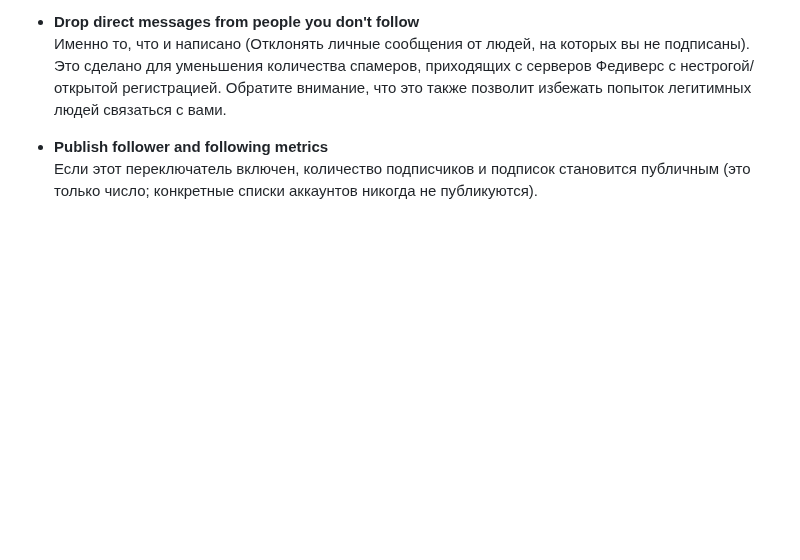
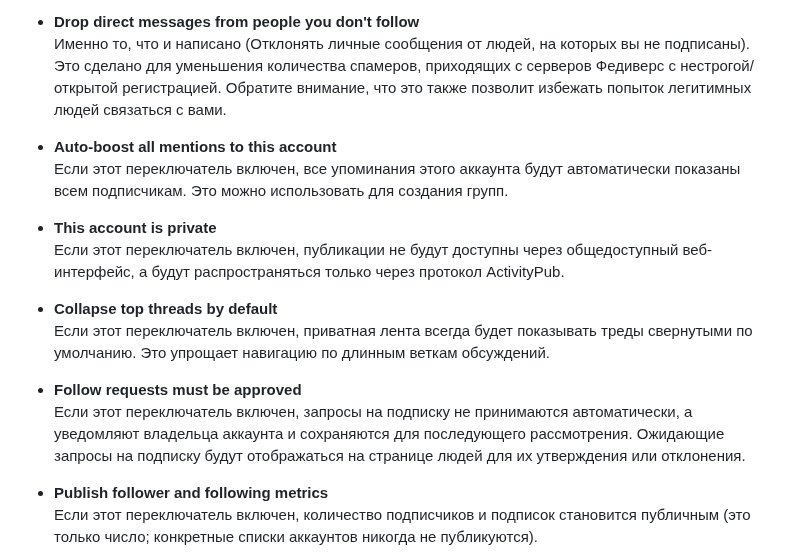
Before and after one commit to vorons/snac-docs, a Markdown page: docs/home.md, the part around the change. Rendered like a GitHub page; blank space fills up the shorter version.

```diff
--- a/docs/home.md
+++ b/docs/home.md
@@ -201,6 +201,18 @@ URL-адрес изображения, которое будет использ
 
 - **Drop direct messages from people you don't follow**
 Именно то, что и написано (Отклонять личные сообщения от людей, на которых вы не подписаны). Это сделано для уменьшения количества спамеров, приходящих с серверов Федиверс с нестрогой/открытой регистрацией. Обратите внимание, что это также позволит избежать попыток легитимных людей связаться с вами.
+
+- **Auto-boost all mentions to this account**
+Если этот переключатель включен, все упоминания этого аккаунта будут автоматически показаны всем подписчикам. Это можно использовать для создания групп.
+
+- **This account is private**
+Если этот переключатель включен, публикации не будут доступны через общедоступный веб-интерфейс, а будут распространяться только через протокол ActivityPub.
+
+- **Collapse top threads by default**
+Если этот переключатель включен, приватная лента всегда будет показывать треды свернутыми по умолчанию. Это упрощает навигацию по длинным веткам обсуждений.
+
+- **Follow requests must be approved**
+Если этот переключатель включен, запросы на подписку не принимаются автоматически, а уведомляют владельца аккаунта и сохраняются для последующего рассмотрения. Ожидающие запросы на подписку будут отображаться на странице людей для их утверждения или отклонения.
 
 - **Publish follower and following metrics**
 Если этот переключатель включен, количество подписчиков и подписок становится публичным (это только число; конкретные списки аккаунтов никогда не публикуются).
```
